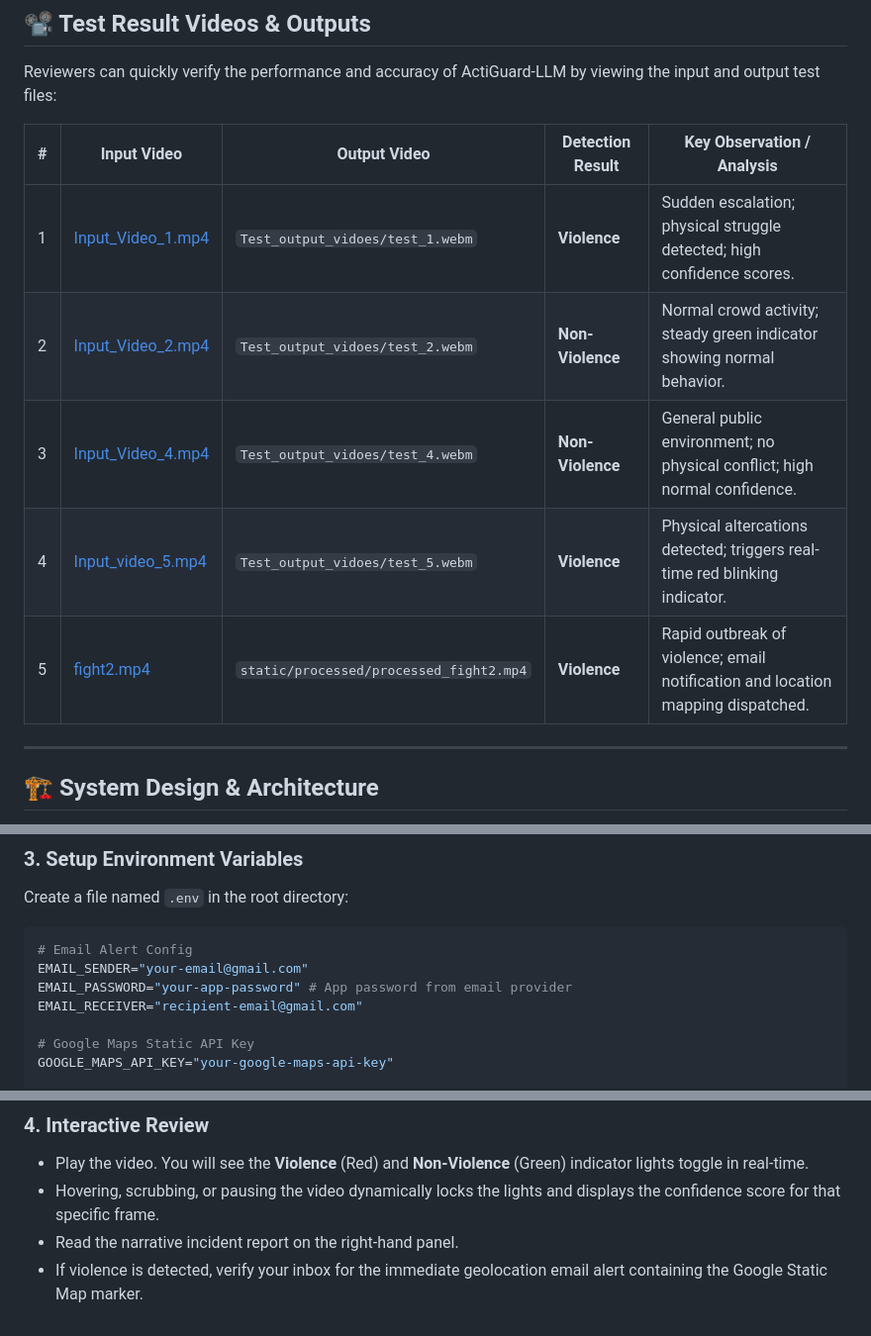
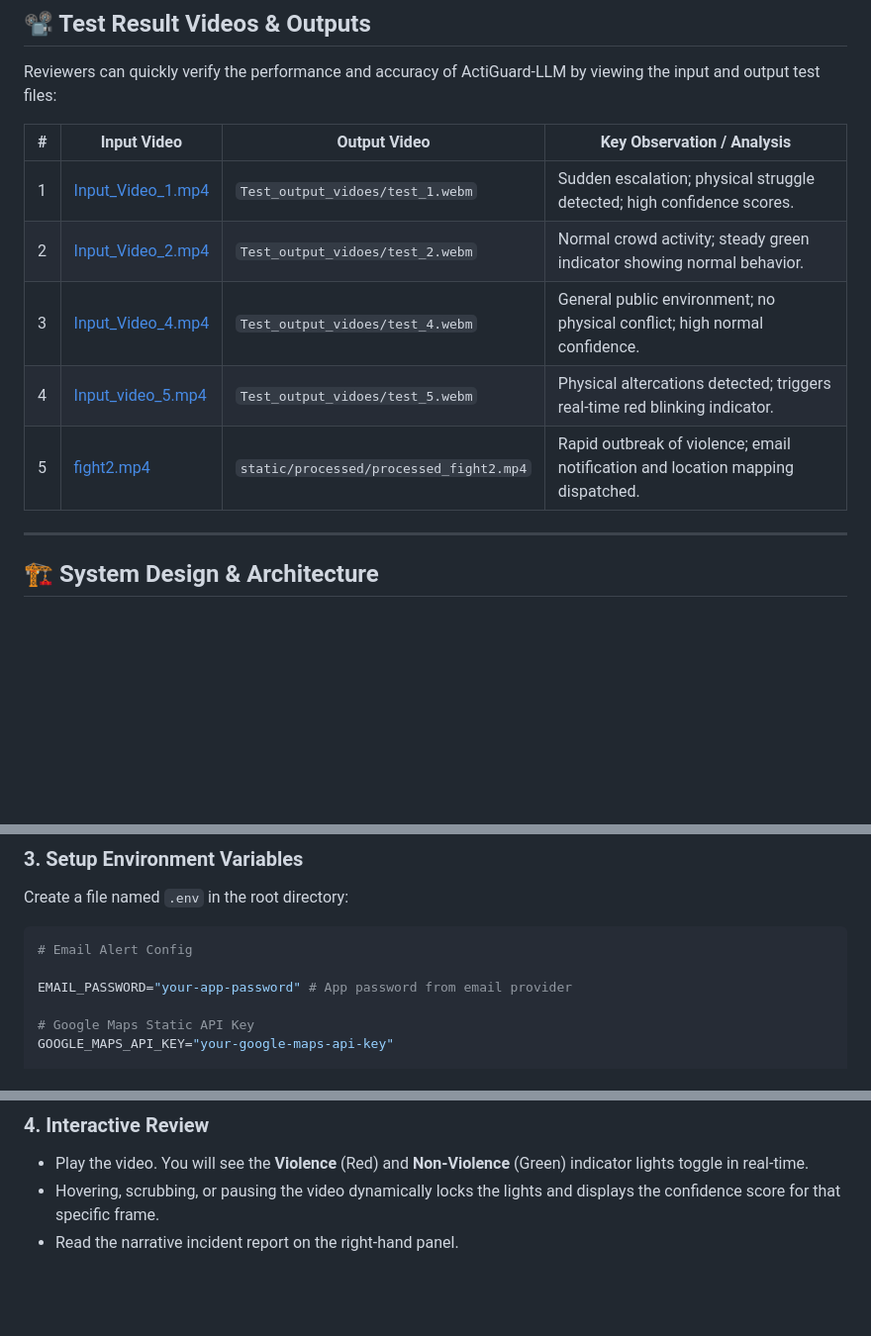
Before and after one commit to rasel1510/Actiguard-LLM, a Markdown page: README.md, 3 parts joined by grey strips. Shown at 99% size. Drawn GitHub-style; blank space fills up the shorter version.

````diff
--- a/README.md
+++ b/README.md
@@ -7,13 +7,13 @@ ActiGuard-LLM is an AI-powered real-time security surveillance system. It integr
 ## 📽️ Test Result Videos & Outputs
 Reviewers can quickly verify the performance and accuracy of ActiGuard-LLM by viewing the input and output test files:
 
-| # | Input Video | Output Video | Detection Result | Key Observation / Analysis |
-|---|-------------|--------------|------------------|----------------------------|
-| 1 | [Input_Video_1.mp4](file:///c:/Users/DELL/Desktop/Our%20Actigurad%20System/Test_Input%20videos/Input_Video_1.mp4) | `Test_output_vidoes/test_1.webm` | **Violence** | Sudden escalation; physical struggle detected; high confidence scores. |
-| 2 | [Input_Video_2.mp4](file:///c:/Users/DELL/Desktop/Our%20Actigurad%20System/Test_Input%20videos/Input_Video_2.mp4) | `Test_output_vidoes/test_2.webm` | **Non-Violence** | Normal crowd activity; steady green indicator showing normal behavior. |
-| 3 | [Input_Video_4.mp4](file:///c:/Users/DELL/Desktop/Our%20Actigurad%20System/Test_Input%20videos/Input_Video_4.mp4) | `Test_output_vidoes/test_4.webm` | **Non-Violence** | General public environment; no physical conflict; high normal confidence. |
-| 4 | [Input_video_5.mp4](file:///c:/Users/DELL/Desktop/Our%20Actigurad%20System/Test_Input%20videos/Input_video_5.mp4) | `Test_output_vidoes/test_5.webm` | **Violence** | Physical altercations detected; triggers real-time red blinking indicator. |
-| 5 | [fight2.mp4](file:///c:/Users/DELL/Desktop/Our%20Actigurad%20System/static/uploads/fight2.mp4) | `static/processed/processed_fight2.mp4` | **Violence** | Rapid outbreak of violence; email notification and location mapping dispatched. |
+| # | Input Video | Output Video | Key Observation / Analysis |
+|---|-------------|--------------|----------------------------|
+| 1 | [Input_Video_1.mp4](file:///c:/Users/DELL/Desktop/Our%20Actigurad%20System/Test_Input%20videos/Input_Video_1.mp4) | `Test_output_vidoes/test_1.webm` | Sudden escalation; physical struggle detected; high confidence scores. |
+| 2 | [Input_Video_2.mp4](file:///c:/Users/DELL/Desktop/Our%20Actigurad%20System/Test_Input%20videos/Input_Video_2.mp4) | `Test_output_vidoes/test_2.webm` | Normal crowd activity; steady green indicator showing normal behavior. |
+| 3 | [Input_Video_4.mp4](file:///c:/Users/DELL/Desktop/Our%20Actigurad%20System/Test_Input%20videos/Input_Video_4.mp4) | `Test_output_vidoes/test_4.webm` | General public environment; no physical conflict; high normal confidence. |
+| 4 | [Input_video_5.mp4](file:///c:/Users/DELL/Desktop/Our%20Actigurad%20System/Test_Input%20videos/Input_video_5.mp4) | `Test_output_vidoes/test_5.webm` | Physical altercations detected; triggers real-time red blinking indicator. |
+| 5 | [fight2.mp4](file:///c:/Users/DELL/Desktop/Our%20Actigurad%20System/static/uploads/fight2.mp4) | `static/processed/processed_fight2.mp4` | Rapid outbreak of violence; email notification and location mapping dispatched. |
 
 ---
 
@@ -71,9 +71,8 @@ pip install flask ultralytics python-dotenv requests opencv-python
 Create a file named `.env` in the root directory:
 ```env
 # Email Alert Config
-EMAIL_SENDER="your-email@gmail.com"
+
 EMAIL_PASSWORD="your-app-password" # App password from email provider
-EMAIL_RECEIVER="recipient-email@gmail.com"
 
 # Google Maps Static API Key
 GOOGLE_MAPS_API_KEY="your-google-maps-api-key"
@@ -107,4 +106,3 @@ By default, the server runs on `http://127.0.0.1:5000/`.
 * Play the video. You will see the **Violence** (Red) and **Non-Violence** (Green) indicator lights toggle in real-time.
 * Hovering, scrubbing, or pausing the video dynamically locks the lights and displays the confidence score for that specific frame.
 * Read the narrative incident report on the right-hand panel.
-* If violence is detected, verify your inbox for the immediate geolocation email alert containing the Google Static Map marker.
````
